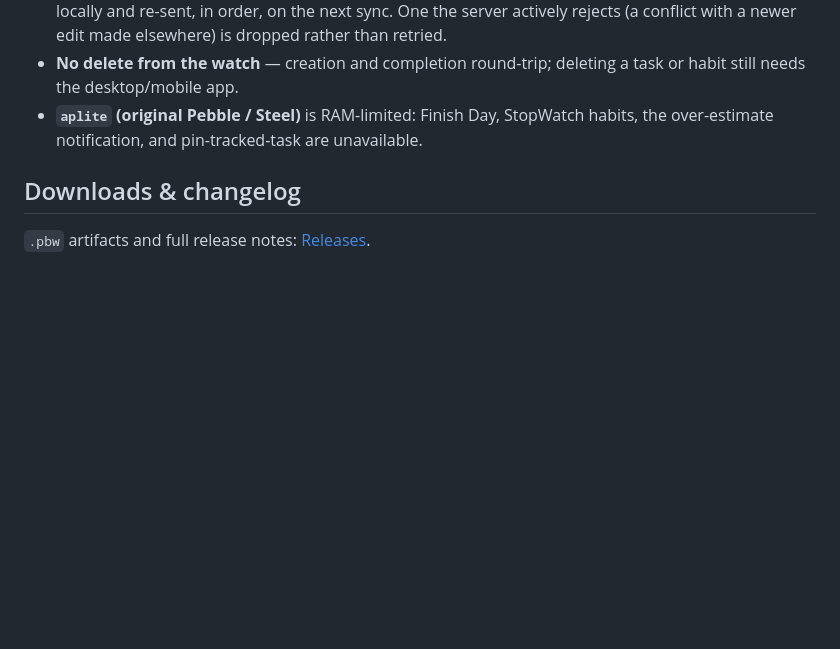
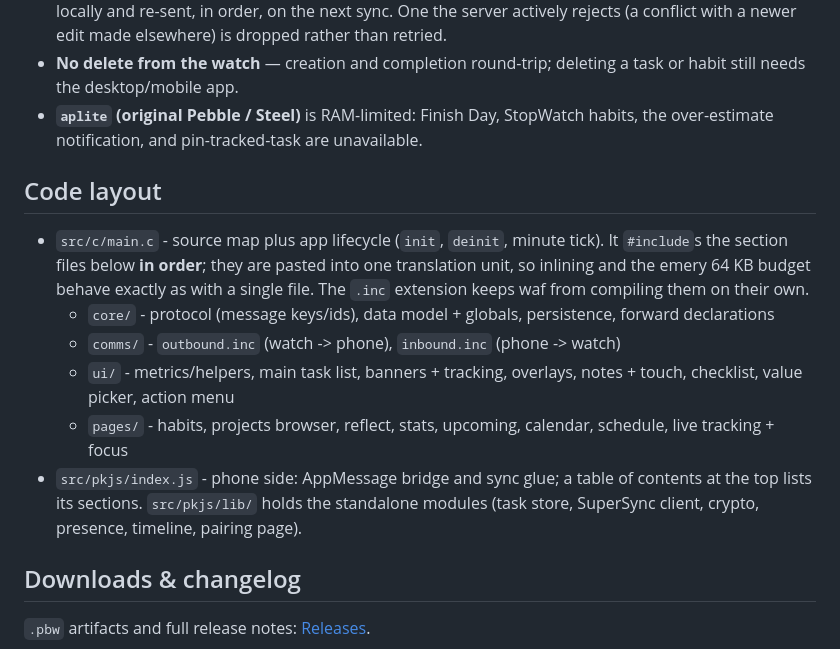
Before and after one commit to BigWebstas/PebbleSuperProductivity, a Markdown page: README.md, the part around the change. Rendered like a GitHub page; blank space fills up the shorter version.

Commit message:
README: document code layout
Co-Authored-By: Claude Sonnet 5.5 <noreply@anthropic.com>

```diff
--- a/README.md
+++ b/README.md
@@ -117,6 +117,15 @@ launch just opens the list.
 - **`aplite` (original Pebble / Steel)** is RAM-limited: Finish Day, StopWatch
   habits, the over-estimate notification, and pin-tracked-task are unavailable.
 
+## Code layout
+
+- `src/c/main.c` - source map plus app lifecycle (`init`, `deinit`, minute tick). It `#include`s the section files below **in order**; they are pasted into one translation unit, so inlining and the emery 64 KB budget behave exactly as with a single file. The `.inc` extension keeps waf from compiling them on their own.
+  - `core/` - protocol (message keys/ids), data model + globals, persistence, forward declarations
+  - `comms/` - `outbound.inc` (watch -> phone), `inbound.inc` (phone -> watch)
+  - `ui/` - metrics/helpers, main task list, banners + tracking, overlays, notes + touch, checklist, value picker, action menu
+  - `pages/` - habits, projects browser, reflect, stats, upcoming, calendar, schedule, live tracking + focus
+- `src/pkjs/index.js` - phone side: AppMessage bridge and sync glue; a table of contents at the top lists its sections. `src/pkjs/lib/` holds the standalone modules (task store, SuperSync client, crypto, presence, timeline, pairing page).
+
 ## Downloads & changelog
 
 `.pbw` artifacts and full release notes:
```
